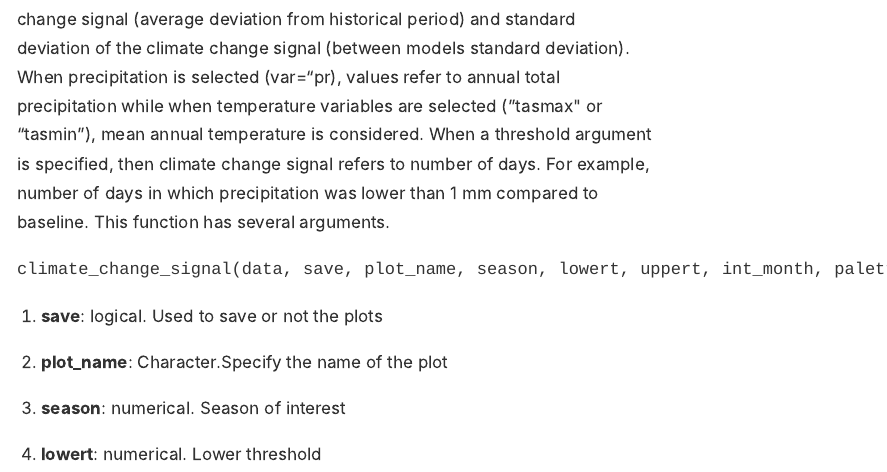
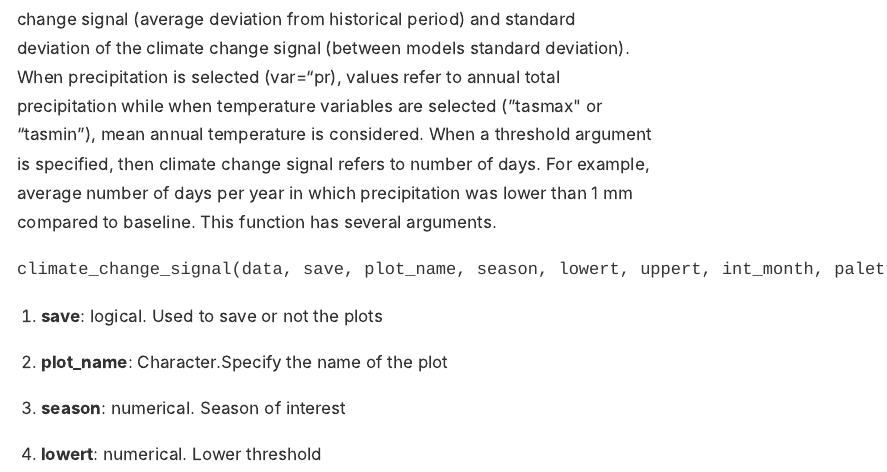
Before and after one commit to Risk-Team/Climate-HAzard-Toolbox-CHAT-, an R Markdown document (training/training.Rmd): the page in a window 1100 px wide, from 1640 px down. The pictures show the output file training/training.html that the author committed with the source, opened offline.

Commit message:
updated training material

```diff
--- a/training/training.Rmd
+++ b/training/training.Rmd
@@ -46,7 +46,7 @@ The load_data function allows the user to load data for a particular country or
 
 ## climate_change_signal function
 
-This function allows the user to look at model agreement in the sign of the climate change signal (as defined by the IPCC) as well as the mean of climate change signal (average deviation from historical period) and standard deviation of the climate change signal (between models standard deviation). When precipitation is selected (var="pr), values refer to annual total precipitation while when temperature variables are selected ("tasmax" or "tasmin"), mean annual temperature is considered. When a threshold argument is specified, then climate change signal refers to number of days. For example, number of days in which precipitation was lower than 1 mm compared to baseline. This function has several arguments.
+This function allows the user to look at model agreement in the sign of the climate change signal (as defined by the IPCC) as well as the mean of climate change signal (average deviation from historical period) and standard deviation of the climate change signal (between models standard deviation). When precipitation is selected (var="pr), values refer to annual total precipitation while when temperature variables are selected ("tasmax" or "tasmin"), mean annual temperature is considered. When a threshold argument is specified, then climate change signal refers to number of days. For example, average number of days per year in which precipitation was lower than 1 mm compared to baseline. This function has several arguments.
 
 `climate_change_signal(data, save, plot_name, season, lowert, uppert, int_month, palette)`
 
```
Also changed, not shown: training/training.html.
